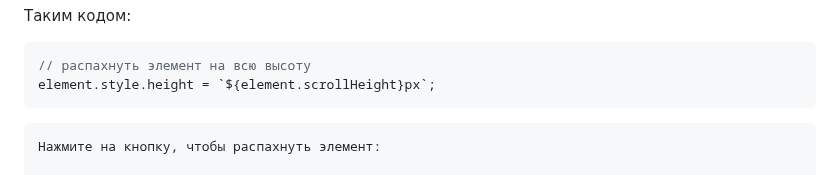
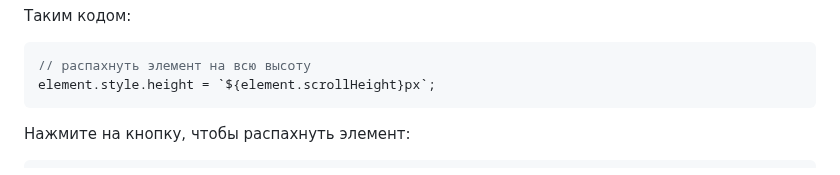
Before and after one commit to dv0retsky/js-tutorial, a Markdown page: JS24_Scrolling elements/JS24_Scrolling elements.md, the part around the change. Drawn GitHub-style.

````diff
--- a/JS24_Scrolling elements/JS24_Scrolling elements.md
+++ b/JS24_Scrolling elements/JS24_Scrolling elements.md
@@ -200,9 +200,10 @@ function isHidden(elem) {
 element.style.height = `${element.scrollHeight}px`;
 ```
 
-```html
+
 Нажмите на кнопку, чтобы распахнуть элемент:
 
+```html
 <div id="element" style="width:300px;height:200px; padding: 0;overflow: auto; border:1px solid black;">текст текст текст текст текст текст текст текст текст текст текст текст текст текст текст текст текст текст текст текст текст текст текст текст текст текст текст текст текст текст текст текст текст текст текст текст текст текст текст текст текст текст текст текст текст текст текст текст текст текст текст текст текст текст текст текст текст текст текст текст текст текст текст текст текст текст текст текст текст текст текст текст текст текст текст текст текст текст текст текст текст текст текст текст текст текст текст текст текст текст текст текст текст текст текст текст текст текст текст текст текст текст текст текст текст текст текст текст текст текст текст текст текст текст текст текст текст текст текст текст текст текст текст текст текст текст текст текст текст текст текст текст текст текст текст текст текст текст текст текст</div>
 
 <button style="padding:0" onclick="element.style.height = `${element.scrollHeight}px`">element.style.height = `${element.scrollHeight}px`</button>
````
